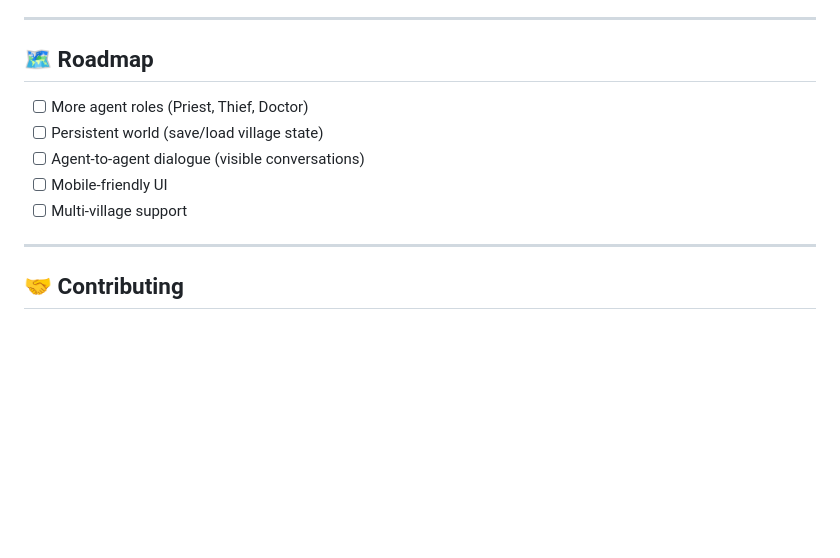
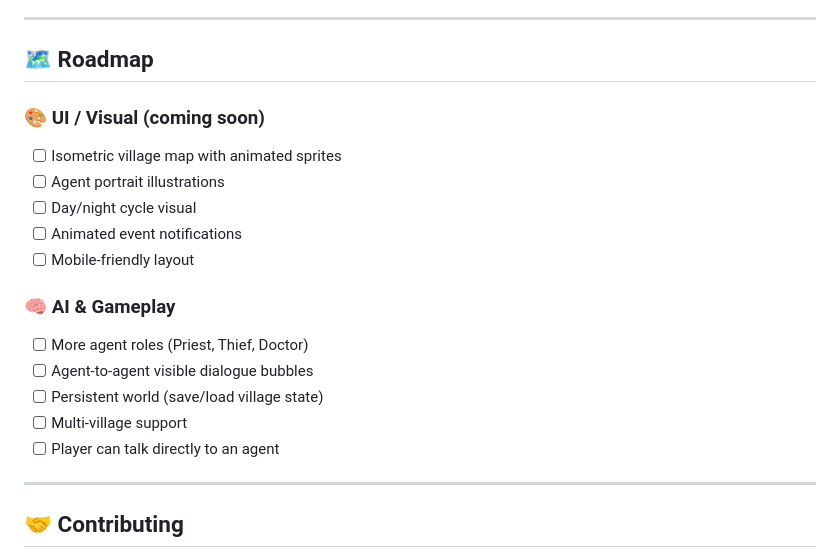
Before and after one commit to marky1flag/AstraLife, a Markdown page: README.md, the part around the change. GitHub-like rendering; blank space fills up the shorter version.

```diff
--- a/README.md
+++ b/README.md
@@ -119,11 +119,19 @@ AstraLife/
 
 ## 🗺️ Roadmap
 
+### 🎨 UI / Visual (coming soon)
+- [ ] Isometric village map with animated sprites
+- [ ] Agent portrait illustrations
+- [ ] Day/night cycle visual
+- [ ] Animated event notifications
+- [ ] Mobile-friendly layout
+
+### 🧠 AI & Gameplay
 - [ ] More agent roles (Priest, Thief, Doctor)
+- [ ] Agent-to-agent visible dialogue bubbles
 - [ ] Persistent world (save/load village state)
-- [ ] Agent-to-agent dialogue (visible conversations)
-- [ ] Mobile-friendly UI
 - [ ] Multi-village support
+- [ ] Player can talk directly to an agent
 
 ---
 
```
